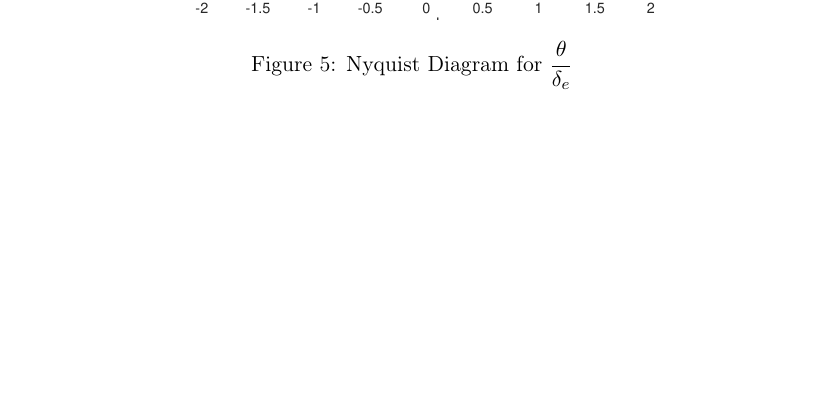
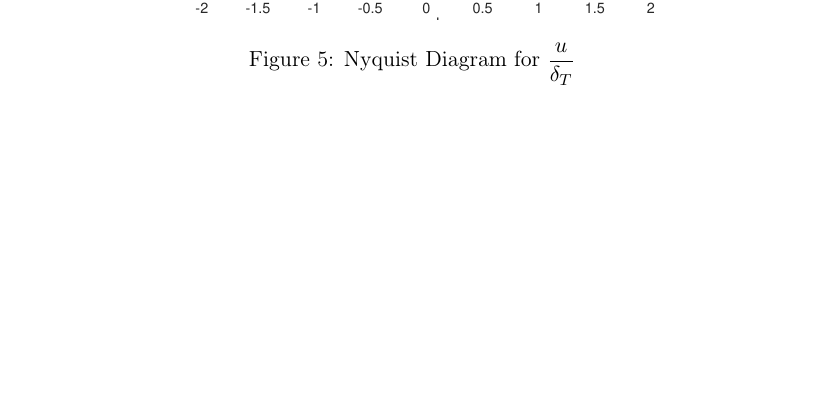
Before and after one commit to karasinski/MAE-275, a LaTeX document (Midterm/midterm.tex): part of page 5 of 10, cut so that both start at the same text. Compiled offline with pdfLaTeX.

Commit message:
fix typo

```diff
--- a/Midterm/midterm.tex
+++ b/Midterm/midterm.tex
@@ -182,7 +182,7 @@ P_m=72.3^{\circ}\, \mathrm{at}\, 0.351 \,\mathrm{rad/s} \\
 \begin{figure}[b!]
 \begin{center}
 \includegraphics[height=.4\textheight]{figures/nyquist_u}
-\caption{Nyquist Diagram for $\dfrac{\theta}{\delta_e}$}
+\caption{Nyquist Diagram for $\dfrac{u}{\delta_T}$}
 \end{center}
 \end{figure}
 
```
Also changed, not shown: Midterm/midterm.pdf, Midterm/midterm.tex (2 more changed lines).
